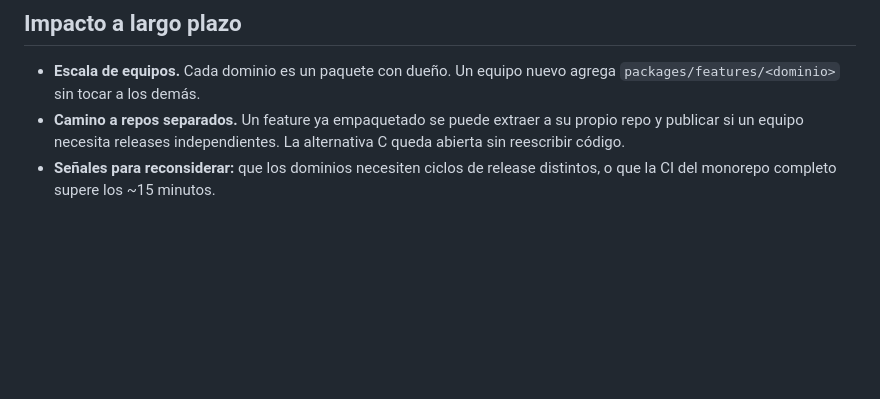
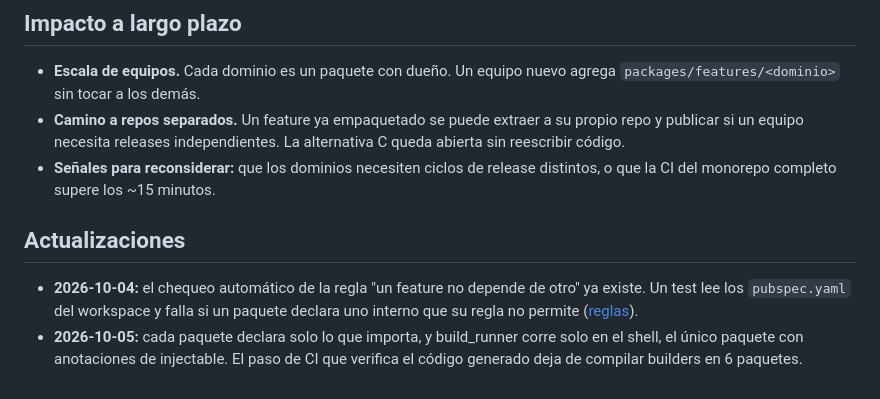
Before and after one commit to Denniss2C/bi-digital-banking, a Markdown page: docs/adr/ADR-001-monorepo-modular.md, the part around the change. GitHub-like rendering; blank space fills up the shorter version.

Commit message:
docs(adr): dated updates to ADR-001
Its trade-offs still said the feature rule was only checked in review
("planned: an automatic check"), which exists since #29.

Co-Authored-By: Claude Opus 5.5 (1M context) <noreply@anthropic.com>

```diff
--- a/docs/adr/ADR-001-monorepo-modular.md
+++ b/docs/adr/ADR-001-monorepo-modular.md
@@ -65,3 +65,11 @@ comunicación entre features pasa por el shell (rutas y contratos definidos en `
   necesita releases independientes. La alternativa C queda abierta sin reescribir código.
 - **Señales para reconsiderar:** que los dominios necesiten ciclos de release distintos, o que la CI del monorepo
   completo supere los ~15 minutos.
+
+## Actualizaciones
+
+- **2026-10-04:** el chequeo automático de la regla "un feature no depende de otro" ya existe. Un test lee los
+  `pubspec.yaml` del workspace y falla si un paquete declara uno interno que su regla no permite
+  ([reglas](../architecture/dependencies.md#reglas)).
+- **2026-10-05:** cada paquete declara solo lo que importa, y build_runner corre solo en el shell, el único paquete con
+  anotaciones de injectable. El paso de CI que verifica el código generado deja de compilar builders en 6 paquetes.
```
